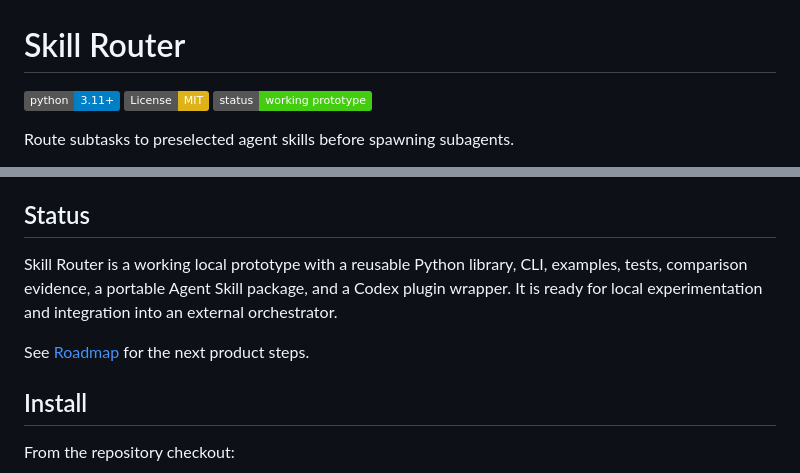
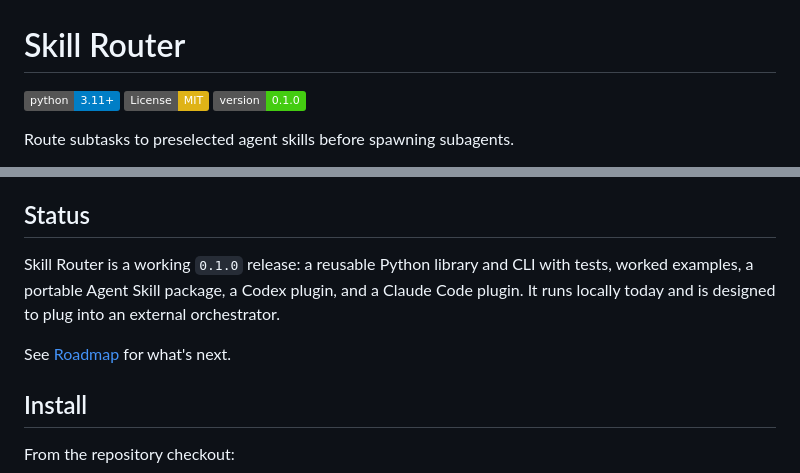
Before and after one commit to smart-route-skills/Skill-Router, a Markdown page: README.md, 2 parts joined by grey strips. Rendered like a GitHub page; badges without logos.

Commit message:
Present Skill Router as a 0.1.0 release

```diff
--- a/README.md
+++ b/README.md
@@ -2,7 +2,7 @@
 
 [![Python](https://img.shields.io/badge/python-3.11%2B-blue)](pyproject.toml)
 [![License: MIT](https://img.shields.io/badge/License-MIT-yellow.svg)](LICENSE)
-[![Status](https://img.shields.io/badge/status-working%20prototype-brightgreen)](docs/comparison-with-without-router.md)
+[![Version](https://img.shields.io/badge/version-0.1.0-brightgreen)](docs/roadmap.md)
 
 Route subtasks to preselected agent skills before spawning subagents.
 
@@ -49,9 +49,9 @@ Each subagent receives one selected skill context and starts by stating why that
 
 ## Status
 
-Skill Router is a working local prototype with a reusable Python library, CLI, examples, tests, comparison evidence, a portable Agent Skill package, and a Codex plugin wrapper. It is ready for local experimentation and integration into an external orchestrator.
+Skill Router is a working `0.1.0` release: a reusable Python library and CLI with tests, worked examples, a portable Agent Skill package, a Codex plugin, and a Claude Code plugin. It runs locally today and is designed to plug into an external orchestrator.
 
-See [Roadmap](docs/roadmap.md) for the next product steps.
+See [Roadmap](docs/roadmap.md) for what's next.
 
 ## Install
 
```
